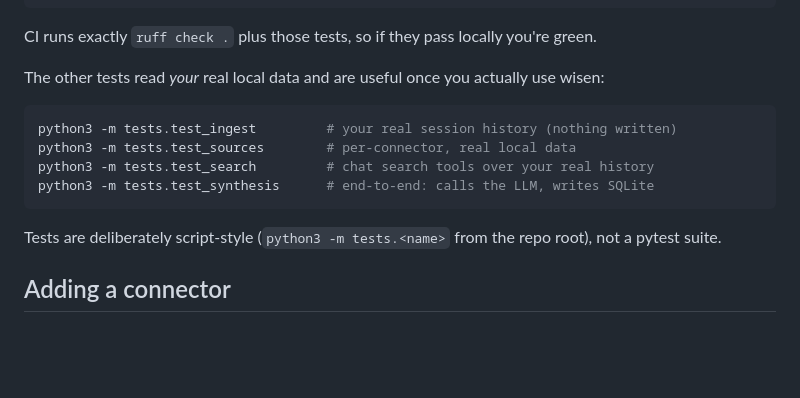
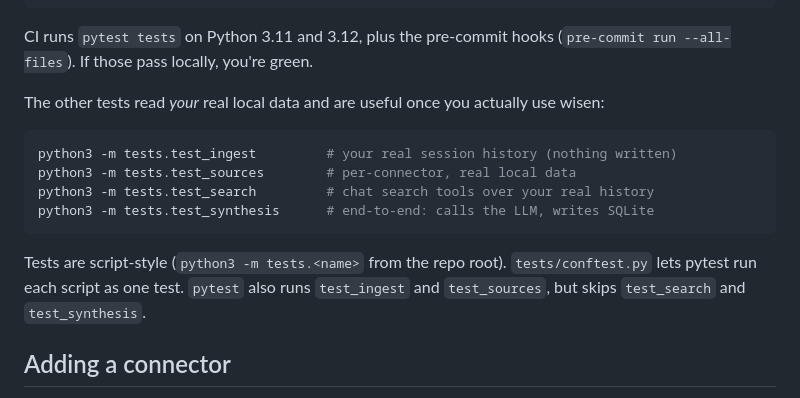
Before and after one commit to Vela3202019/wisen, a Markdown page: CONTRIBUTING.md, the part around the change. Rendered like a GitHub page; blank space fills up the shorter version.

Commit message:
docs: describe pytest and pre-commit in CI

````diff
--- a/CONTRIBUTING.md
+++ b/CONTRIBUTING.md
@@ -22,8 +22,8 @@ python3 -m tests.test_stage_b        # stage B: two laptops, the server reflects
 python3 -m tests.test_telegram       # Telegram bot against a fake Bot API
 ```
 
-CI runs exactly `ruff check .` plus those tests, so if they pass locally
-you're green.
+CI runs `pytest tests` on Python 3.11 and 3.12, plus the pre-commit hooks
+(`pre-commit run --all-files`). If those pass locally, you're green.
 
 The other tests read *your* real local data and are useful once you actually
 use wisen:
@@ -35,8 +35,9 @@ python3 -m tests.test_search         # chat search tools over your real history
 python3 -m tests.test_synthesis      # end-to-end: calls the LLM, writes SQLite
 ```
 
-Tests are deliberately script-style (`python3 -m tests.<name>` from the repo
-root), not a pytest suite.
+Tests are script-style (`python3 -m tests.<name>` from the repo root).
+`tests/conftest.py` lets pytest run each script as one test. `pytest` also runs
+`test_ingest` and `test_sources`, but skips `test_search` and `test_synthesis`.
 
 ## Adding a connector
 
````
